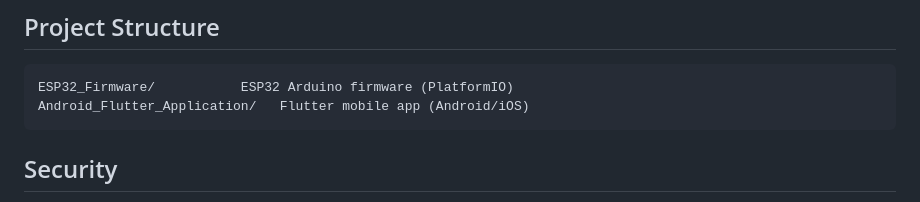
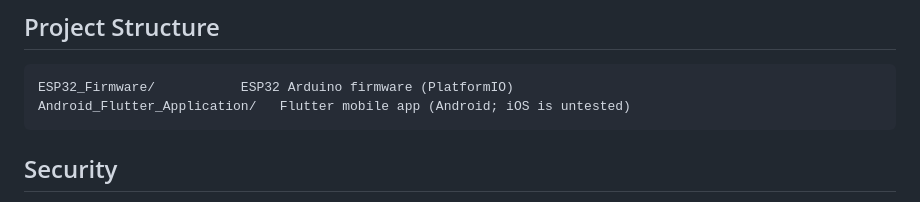
Before and after one commit to JshStadler/esp32-secure-ble-key, a Markdown page: README.md, the part around one of its changes. Drawn GitHub-style.

````diff
--- a/README.md
+++ b/README.md
@@ -16,7 +16,7 @@ The ESP32 sits inside the car, powered from the 12V system via a buck converter.
 
 ```
 ESP32_Firmware/           ESP32 Arduino firmware (PlatformIO)
-Android_Flutter_Application/   Flutter mobile app (Android/iOS)
+Android_Flutter_Application/   Flutter mobile app (Android; iOS is untested)
 ```
 
 ## Security
````
Also changed, not shown: other parts of README.md (+3 -1 lines).
